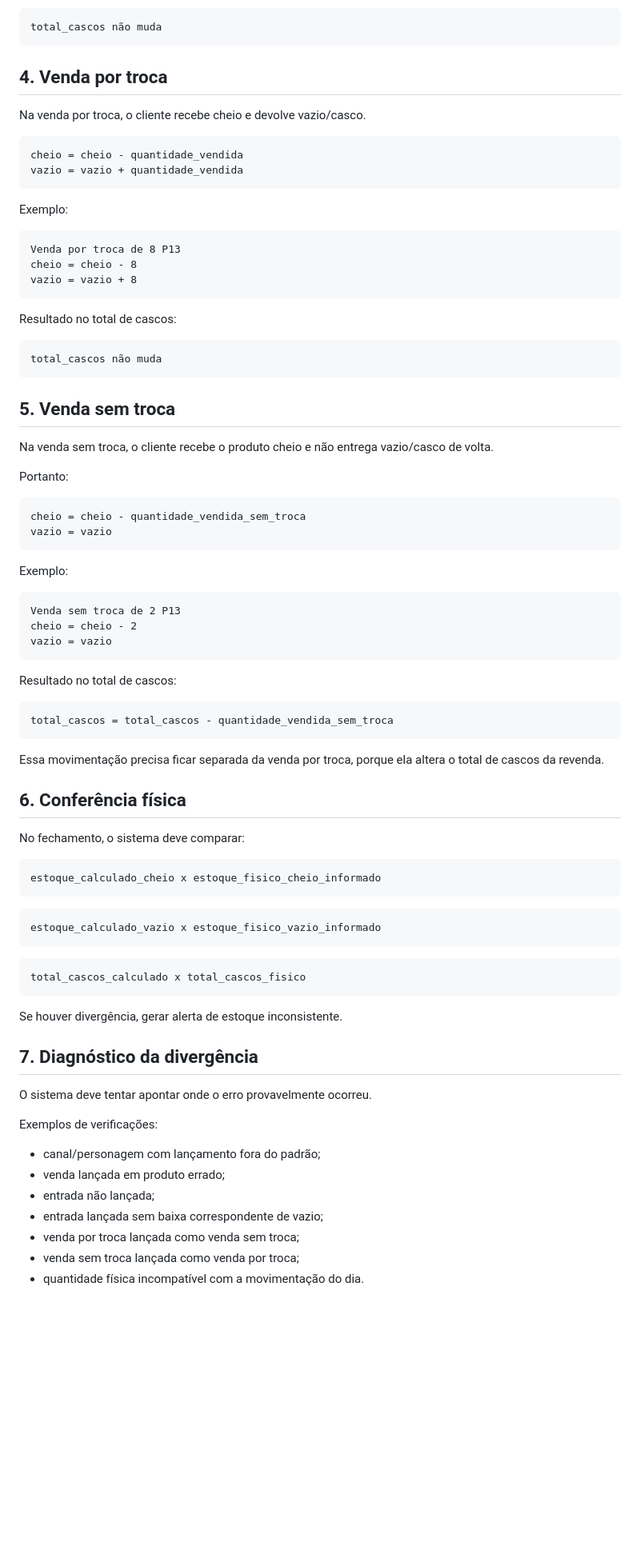
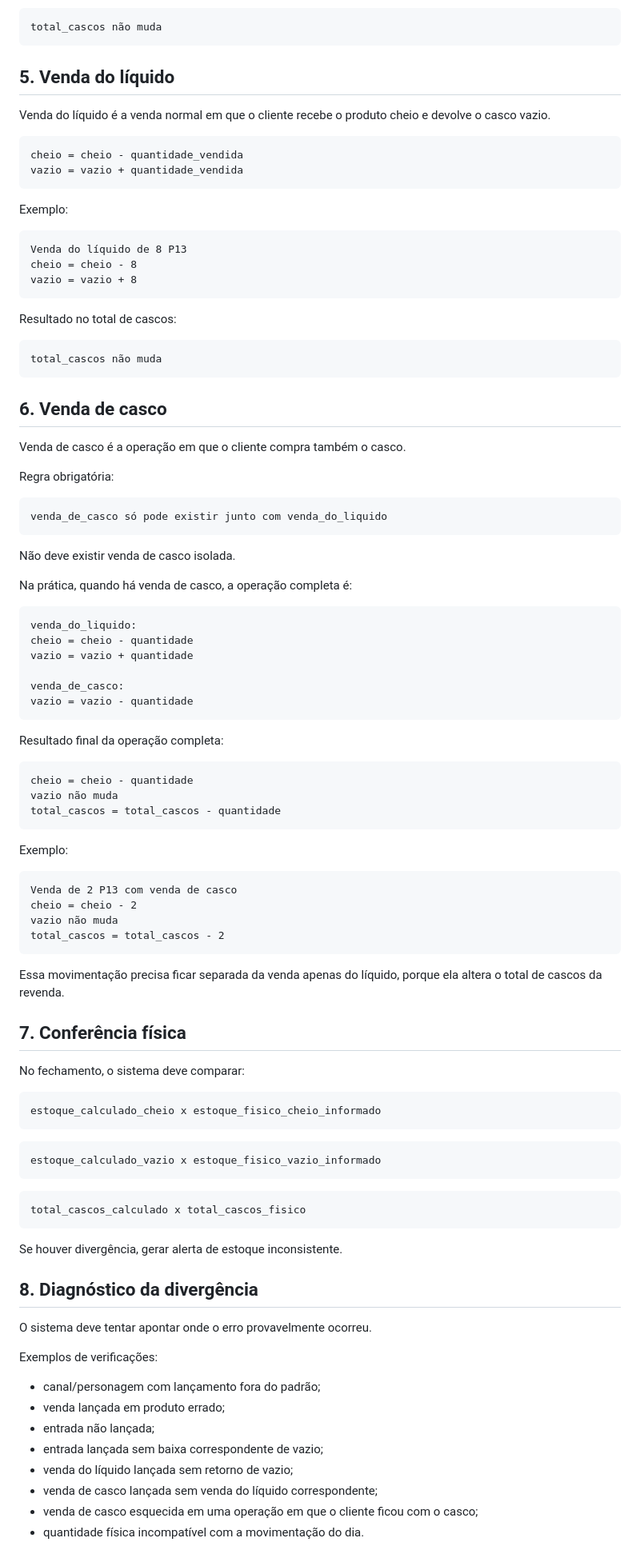
Before and after one commit to astromp/fenix-estoque-varzea-gas, a Markdown page: docs/formula-estoque.md, the part around one of its changes. Shown at 80% size. Rendered like a GitHub page; blank space fills up the shorter version.

Commit message:
Corrige conceito para venda de casco vinculada à venda do líquido

````diff
--- a/docs/formula-estoque.md
+++ b/docs/formula-estoque.md
@@ -57,9 +70,9 @@ Resultado no total de cascos:
 total_cascos não muda
 ```
 
-## 4. Venda por troca
+## 5. Venda do líquido
 
-Na venda por troca, o cliente recebe cheio e devolve vazio/casco.
+Venda do líquido é a venda normal em que o cliente recebe o produto cheio e devolve o casco vazio.
 
 ```text
 cheio = cheio - quantidade_vendida
@@ -69,7 +82,7 @@ vazio = vazio + quantidade_vendida
 Exemplo:
 
 ```text
-Venda por troca de 8 P13
+Venda do líquido de 8 P13
 cheio = cheio - 8
 vazio = vazio + 8
 ```
@@ -80,34 +93,49 @@ Resultado no total de cascos:
 total_cascos não muda
 ```
 
-## 5. Venda sem troca
+## 6. Venda de casco
 
-Na venda sem troca, o cliente recebe o produto cheio e não entrega vazio/casco de volta.
+Venda de casco é a operação em que o cliente compra também o casco.
 
-Portanto:
+Regra obrigatória:
 
 ```text
-cheio = cheio - quantidade_vendida_sem_troca
-vazio = vazio
+venda_de_casco só pode existir junto com venda_do_liquido
+```
+
+Não deve existir venda de casco isolada.
+
+Na prática, quando há venda de casco, a operação completa é:
+
+```text
+venda_do_liquido:
+cheio = cheio - quantidade
+vazio = vazio + quantidade
+
+venda_de_casco:
+vazio = vazio - quantidade
+```
+
+Resultado final da operação completa:
+
+```text
+cheio = cheio - quantidade
+vazio não muda
+total_cascos = total_cascos - quantidade
 ```
 
 Exemplo:
 
 ```text
-Venda sem troca de 2 P13
+Venda de 2 P13 com venda de casco
 cheio = cheio - 2
-vazio = vazio
+vazio não muda
+total_cascos = total_cascos - 2
 ```
 
-Resultado no total de cascos:
+Essa movimentação precisa ficar separada da venda apenas do líquido, porque ela altera o total de cascos da revenda.
 
-```text
-total_cascos = total_cascos - quantidade_vendida_sem_troca
-```
-
-Essa movimentação precisa ficar separada da venda por troca, porque ela altera o total de cascos da revenda.
-
-## 6. Conferência física
+## 7. Conferência física
 
 No fechamento, o sistema deve comparar:
 
@@ -125,7 +153,7 @@ total_cascos_calculado x total_cascos_fisico
 
 Se houver divergência, gerar alerta de estoque inconsistente.
 
-## 7. Diagnóstico da divergência
+## 8. Diagnóstico da divergência
 
 O sistema deve tentar apontar onde o erro provavelmente ocorreu.
 
@@ -135,7 +163,8 @@ Exemplos de verificações:
 - venda lançada em produto errado;
 - entrada não lançada;
 - entrada lançada sem baixa correspondente de vazio;
-- venda por troca lançada como venda sem troca;
-- venda sem troca lançada como venda por troca;
+- venda do líquido lançada sem retorno de vazio;
+- venda de casco lançada sem venda do líquido correspondente;
+- venda de casco esquecida em uma operação em que o cliente ficou com o casco;
 - quantidade física incompatível com a movimentação do dia.
 
````
Also changed, not shown: other parts of docs/formula-estoque.md (+23 -10 lines).
